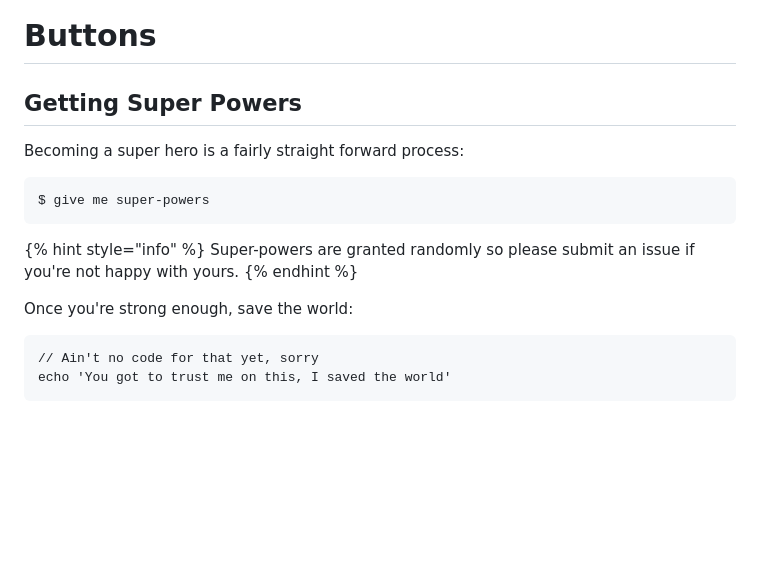
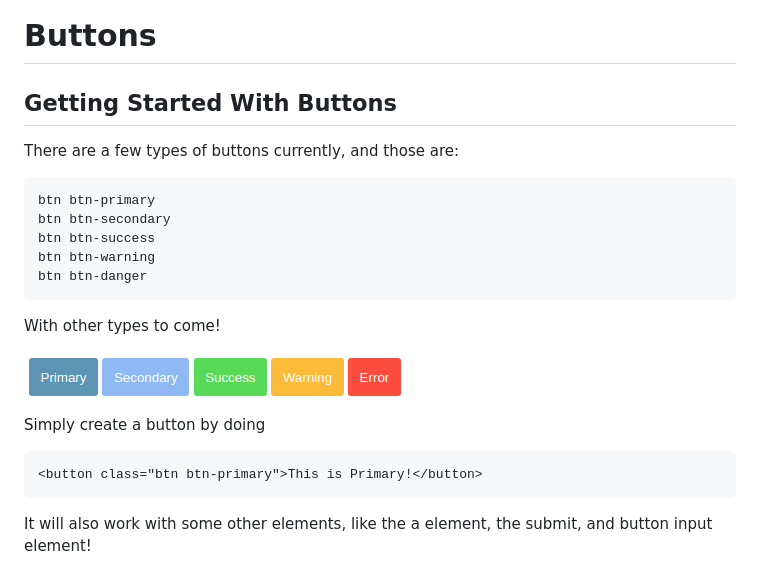
Before and after one commit to Zenyiar/officialc0d3r.github.io, a Markdown page: aselcss-guide/buttons.md, the part around the change. Drawn GitHub-style; pictures changed too: .gitbook/assets/image (1).png (added); blank space fills up the shorter version.

Commit message:
GitBook: [master] one page and 2 assets modified

````diff
--- a/aselcss-guide/buttons.md
+++ b/aselcss-guide/buttons.md
@@ -1,20 +1,25 @@
 # Buttons
 
-## Getting Super Powers
+## Getting Started With Buttons
 
-Becoming a super hero is a fairly straight forward process:
+There are a few types of buttons currently, and those are:
 
 ```
-$ give me super-powers
+btn btn-primary
+btn btn-secondary
+btn btn-success
+btn btn-warning
+btn btn-danger
 ```
 
-{% hint style="info" %}
- Super-powers are granted randomly so please submit an issue if you're not happy with yours.
-{% endhint %}
+With other types to come!
 
-Once you're strong enough, save the world:
+![This is what they look like currently.](../.gitbook/assets/image%20%281%29.png)
 
+Simply create a button by doing
+
+```text
+<button class="btn btn-primary">This is Primary!</button>
 ```
-// Ain't no code for that yet, sorry
-echo 'You got to trust me on this, I saved the world'
-```
+
+It will also work with some other elements, like the a element, the submit, and button input element!
````
Also changed, not shown: .gitbook/assets/image.png (added).
